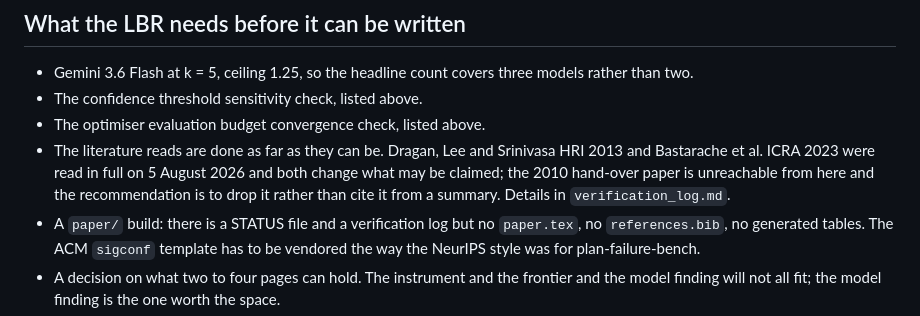
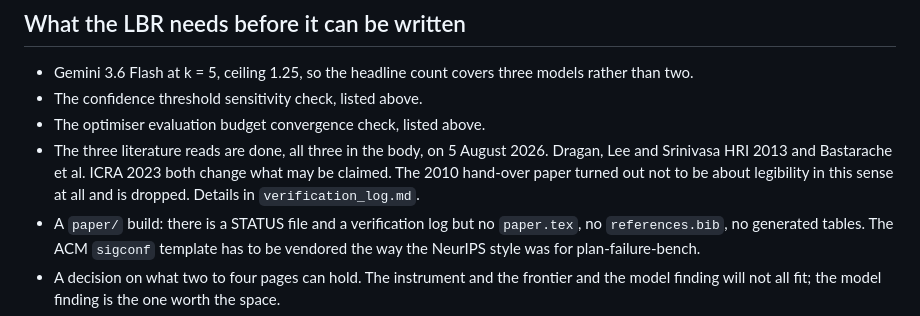
Before and after one commit to munawarkazmi/legible-motion-bench, a Markdown page: paper/STATUS.md, the part around the change. Rendered like a GitHub page.

```diff
--- a/paper/STATUS.md
+++ b/paper/STATUS.md
@@ -731,12 +731,11 @@ target for a full paper if a human validation study happens first.
   three models rather than two.
 - The confidence threshold sensitivity check, listed above.
 - The optimiser evaluation budget convergence check, listed above.
-- The literature reads are done as far as they can be. Dragan, Lee and
-  Srinivasa HRI 2013 and Bastarache et al. ICRA 2023 were read in full on
-  5 August 2026 and both change what may be claimed; the 2010 hand-over
-  paper is unreachable from here and the recommendation is to drop it
-  rather than cite it from a summary. Details in
-  `verification_log.md`.
+- The three literature reads are done, all three in the body, on 5 August
+  2026. Dragan, Lee and Srinivasa HRI 2013 and Bastarache et al. ICRA
+  2023 both change what may be claimed. The 2010 hand-over paper turned
+  out not to be about legibility in this sense at all and is dropped.
+  Details in `verification_log.md`.
 - A `paper/` build: there is a STATUS file and a verification log but no
   `paper.tex`, no `references.bib`, no generated tables. The ACM
   `sigconf` template has to be vendored the way the NeurIPS style was for
```
Also changed, not shown: paper/verification_log.md (+29 -16 lines).
